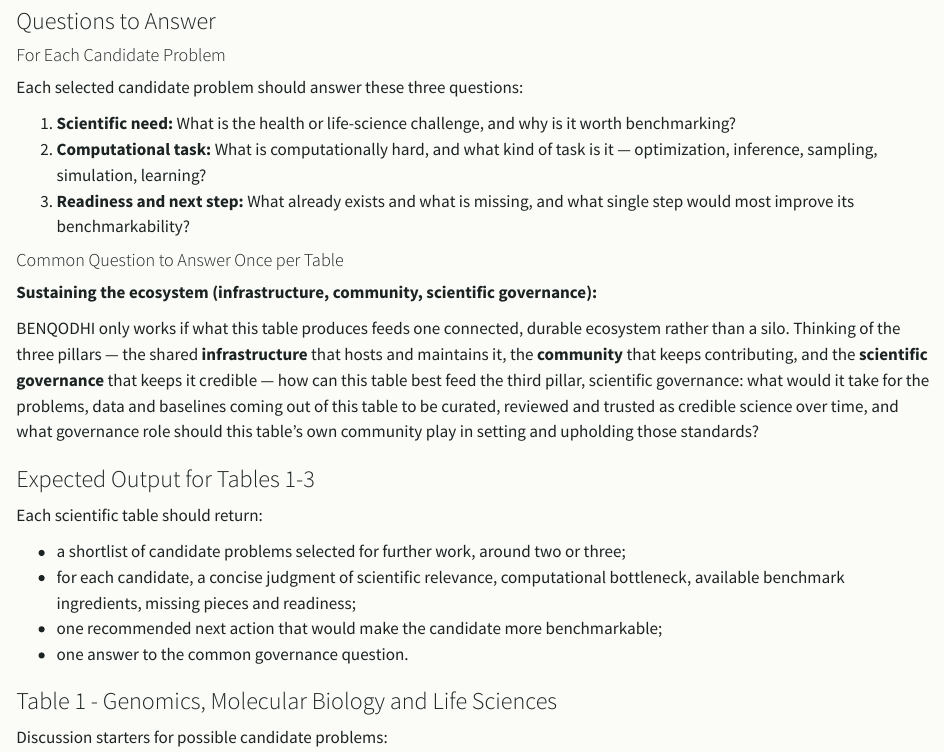
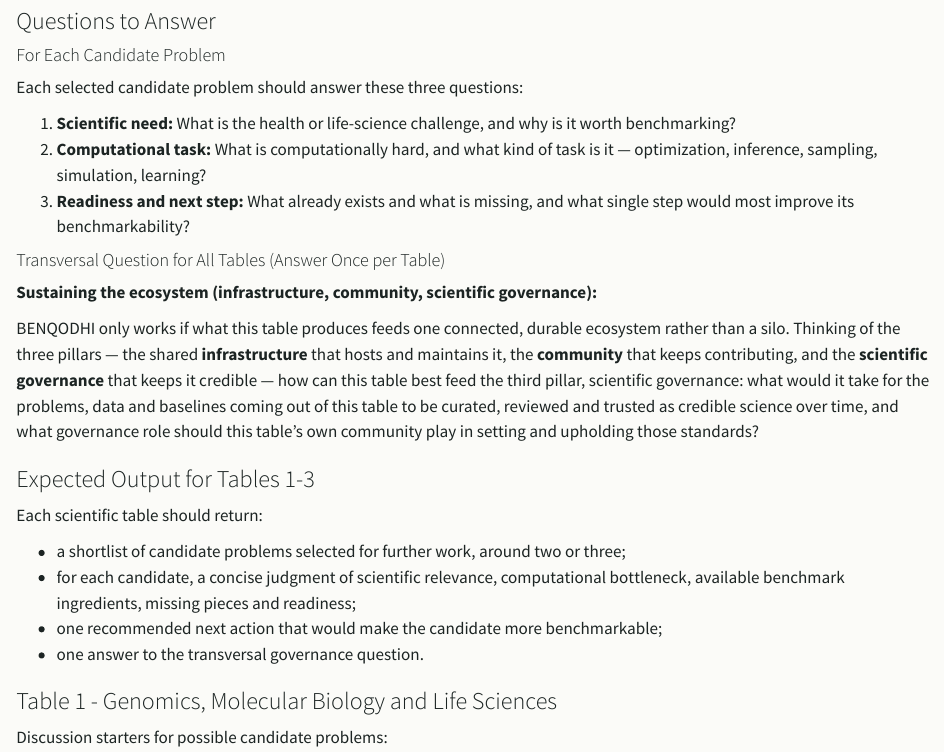
Before and after one commit to ocadni/benqodhi, a Quarto document (website/roundtables/participant-guide.qmd): the page in a window 1100 px wide, from 1440 px down. Rendered offline with R 4.5, knitr and Pandoc in place of Quarto, with nearby package versions.

Commit message:
Clarify transversal roundtable question

```diff
--- a/website/roundtables/participant-guide.qmd
+++ b/website/roundtables/participant-guide.qmd
@@ -47,7 +47,7 @@ Each selected candidate problem should answer these three questions:
 2. **Computational task:** What is computationally hard, and what kind of task is it — optimization, inference, sampling, simulation, learning?
 3. **Readiness and next step:** What already exists and what is missing, and what single step would most improve its benchmarkability?
 
-#### Common Question to Answer Once per Table
+#### Transversal Question for All Tables (Answer Once per Table)
 
 **Sustaining the ecosystem (infrastructure, community, scientific governance):**
 
@@ -60,7 +60,7 @@ Each scientific table should return:
 - a shortlist of candidate problems selected for further work, around two or three;
 - for each candidate, a concise judgment of scientific relevance, computational bottleneck, available benchmark ingredients, missing pieces and readiness;
 - one recommended next action that would make the candidate more benchmarkable;
-- one answer to the common governance question.
+- one answer to the transversal governance question.
 
 ### Table 1 - Genomics, Molecular Biology and Life Sciences
 
```
